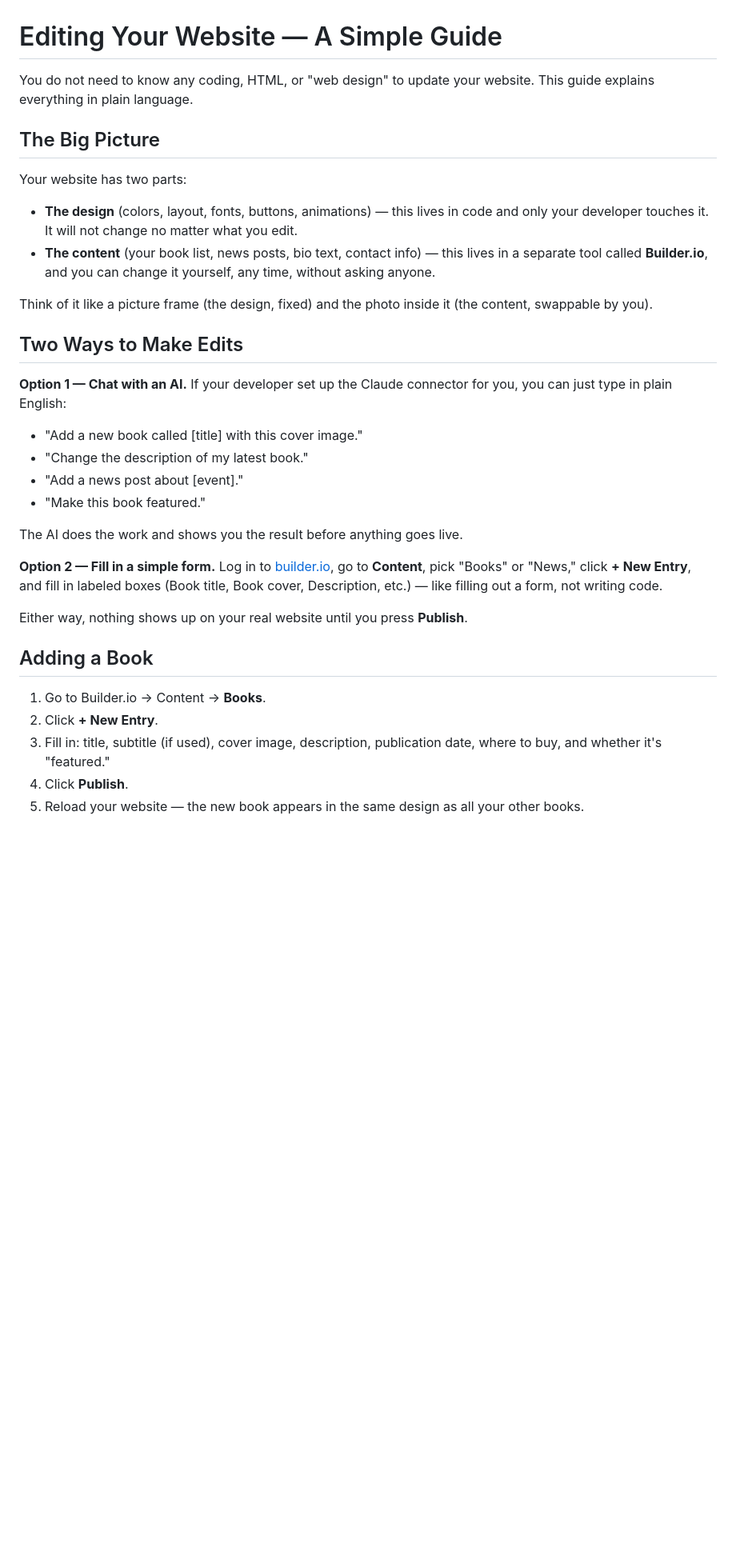
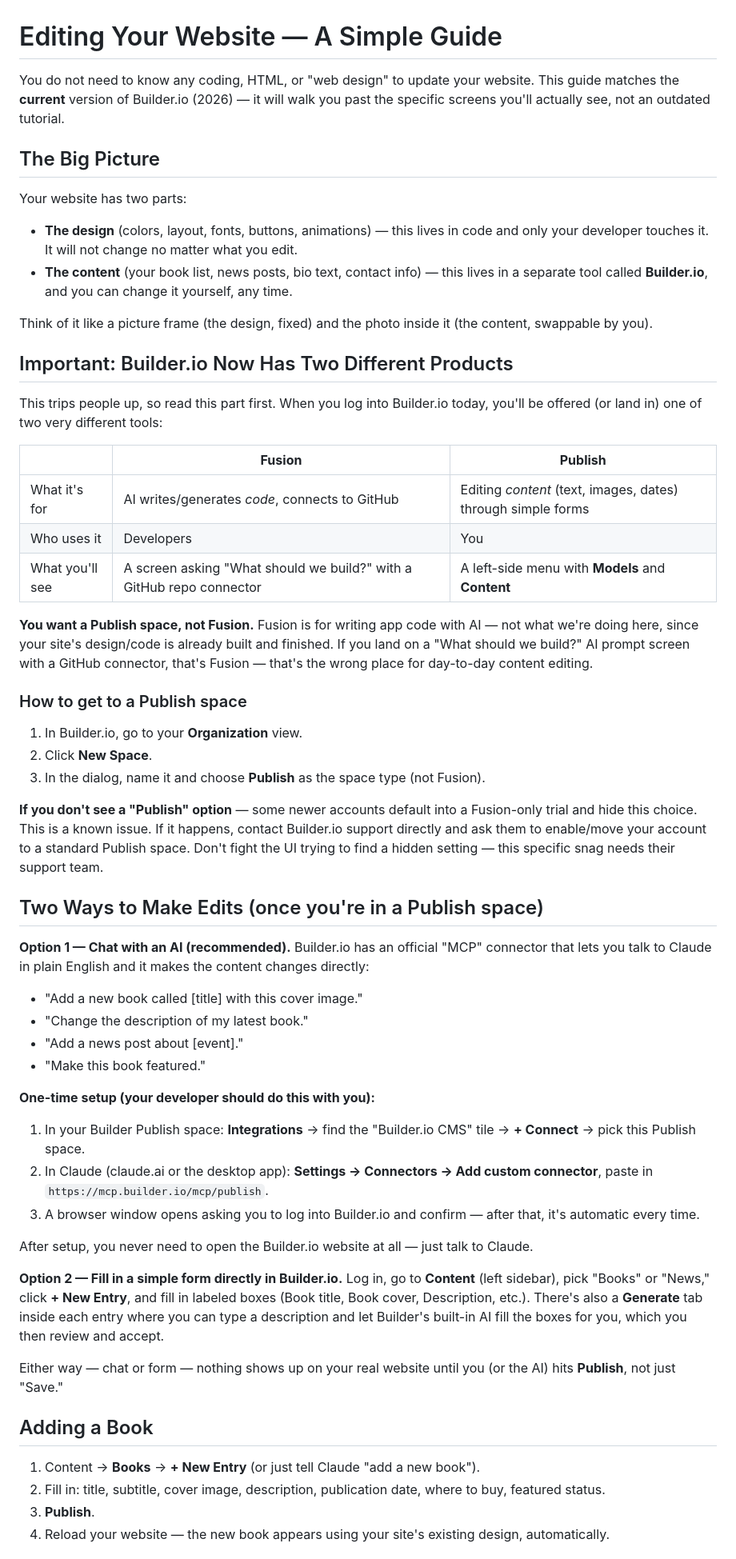
Before and after one commit to artem1287/aslanovaweb4, a Markdown page: BUILDER_GUIDE.md, the part around one of its changes. Shown at 80% size. Drawn GitHub-style; blank space fills up the shorter version.

Commit message:
Rewrite BUILDER_GUIDE.md to match current Builder.io (Fusion vs Publish)
The previous version assumed a Models/Content dashboard was already
reachable. Builder.io's account flow now defaults many users into a
Fusion space (AI code generation) instead, which isn't the right place
for content editing. Guide now leads with that distinction, the exact
current steps to reach a Publish space, and the current MCP connector
setup for chatting with Claude to make edits.

```diff
--- a/BUILDER_GUIDE.md
+++ b/BUILDER_GUIDE.md
@@ -1,35 +1,59 @@
 # Editing Your Website — A Simple Guide
 
-You do not need to know any coding, HTML, or "web design" to update your website. This guide explains everything in plain language.
+You do not need to know any coding, HTML, or "web design" to update your website. This guide matches the **current** version of Builder.io (2026) — it will walk you past the specific screens you'll actually see, not an outdated tutorial.
 
 ## The Big Picture
 
 Your website has two parts:
 
 - **The design** (colors, layout, fonts, buttons, animations) — this lives in code and only your developer touches it. It will not change no matter what you edit.
-- **The content** (your book list, news posts, bio text, contact info) — this lives in a separate tool called **Builder.io**, and you can change it yourself, any time, without asking anyone.
+- **The content** (your book list, news posts, bio text, contact info) — this lives in a separate tool called **Builder.io**, and you can change it yourself, any time.
 
 Think of it like a picture frame (the design, fixed) and the photo inside it (the content, swappable by you).
 
-## Two Ways to Make Edits
+## Important: Builder.io Now Has Two Different Products
 
-**Option 1 — Chat with an AI.** If your developer set up the Claude connector for you, you can just type in plain English:
+This trips people up, so read this part first. When you log into Builder.io today, you'll be offered (or land in) one of two very different tools:
+
+| | **Fusion** | **Publish** |
+|---|---|---|
+| What it's for | AI writes/generates *code*, connects to GitHub | Editing *content* (text, images, dates) through simple forms |
+| Who uses it | Developers | You |
+| What you'll see | A screen asking "What should we build?" with a GitHub repo connector | A left-side menu with **Models** and **Content** |
+
+**You want a Publish space, not Fusion.** Fusion is for writing app code with AI — not what we're doing here, since your site's design/code is already built and finished. If you land on a "What should we build?" AI prompt screen with a GitHub connector, that's Fusion — that's the wrong place for day-to-day content editing.
+
+### How to get to a Publish space
+
+1. In Builder.io, go to your **Organization** view.
+2. Click **New Space**.
+3. In the dialog, name it and choose **Publish** as the space type (not Fusion).
+
+**If you don't see a "Publish" option** — some newer accounts default into a Fusion-only trial and hide this choice. This is a known issue. If it happens, contact Builder.io support directly and ask them to enable/move your account to a standard Publish space. Don't fight the UI trying to find a hidden setting — this specific snag needs their support team.
+
+## Two Ways to Make Edits (once you're in a Publish space)
+
+**Option 1 — Chat with an AI (recommended).** Builder.io has an official "MCP" connector that lets you talk to Claude in plain English and it makes the content changes directly:
 - "Add a new book called [title] with this cover image."
 - "Change the description of my latest book."
 - "Add a news post about [event]."
 - "Make this book featured."
 
-The AI does the work and shows you the result before anything goes live.
+**One-time setup (your developer should do this with you):**
+1. In your Builder Publish space: **Integrations** → find the "Builder.io CMS" tile → **+ Connect** → pick this Publish space.
+2. In Claude (claude.ai or the desktop app): **Settings → Connectors → Add custom connector**, paste in `https://mcp.builder.io/mcp/publish`.
+3. A browser window opens asking you to log into Builder.io and confirm — after that, it's automatic every time.
 
-**Option 2 — Fill in a simple form.** Log in to [builder.io](https://www.builder.io), go to **Content**, pick "Books" or "News," click **+ New Entry**, and fill in labeled boxes (Book title, Book cover, Description, etc.) — like filling out a form, not writing code.
+After setup, you never need to open the Builder.io website at all — just talk to Claude.
 
-Either way, nothing shows up on your real website until you press **Publish**.
+**Option 2 — Fill in a simple form directly in Builder.io.** Log in, go to **Content** (left sidebar), pick "Books" or "News," click **+ New Entry**, and fill in labeled boxes (Book title, Book cover, Description, etc.). There's also a **Generate** tab inside each entry where you can type a description and let Builder's built-in AI fill the boxes for you, which you then review and accept.
+
+Either way — chat or form — nothing shows up on your real website until you (or the AI) hits **Publish**, not just "Save."
 
 ## Adding a Book
 
-1. Go to Builder.io → Content → **Books**.
-2. Click **+ New Entry**.
-3. Fill in: title, subtitle (if used), cover image, description, publication date, where to buy, and whether it's "featured."
-4. Click **Publish**.
-5. Reload your website — the new book appears in the same design as all your other books.
+1. Content → **Books** → **+ New Entry** (or just tell Claude "add a new book").
+2. Fill in: title, subtitle, cover image, description, publication date, where to buy, featured status.
+3. **Publish**.
+4. Reload your website — the new book appears using your site's existing design, automatically.
 
```
Also changed, not shown: other parts of BUILDER_GUIDE.md (+10 -16 lines).
